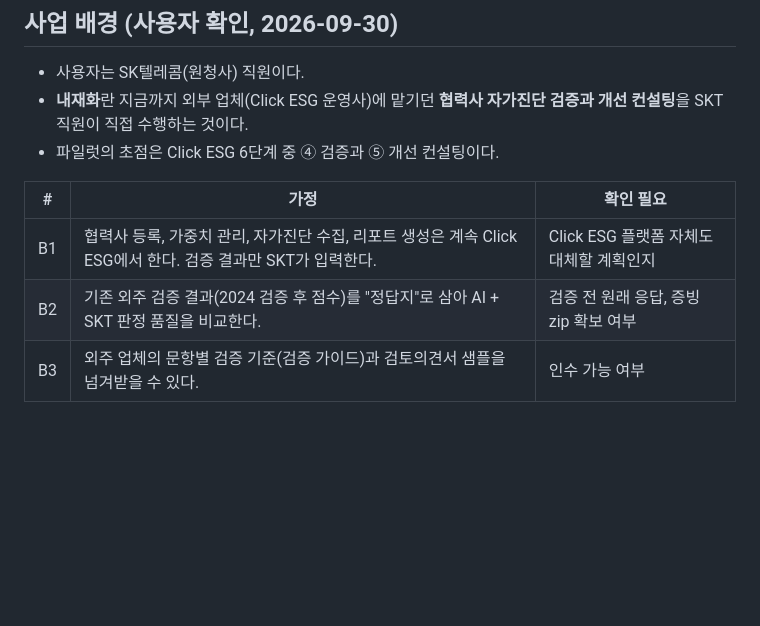
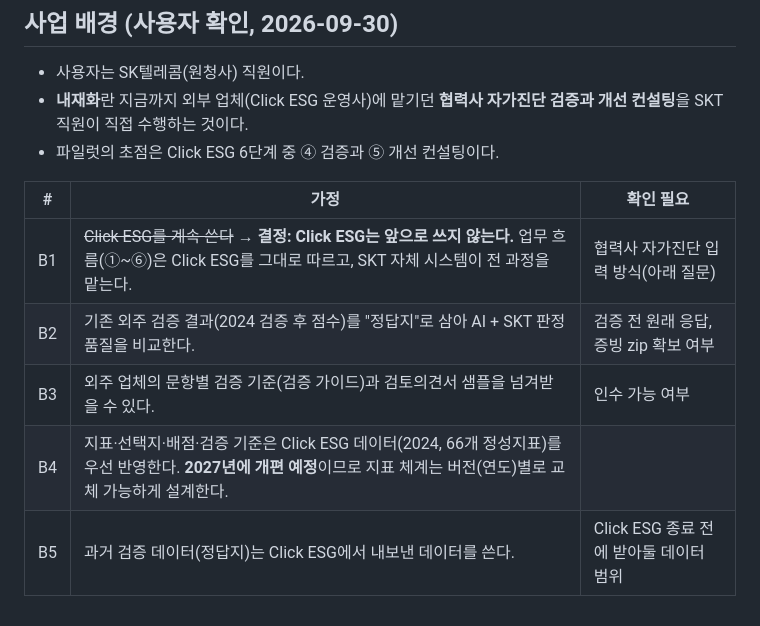
Before and after one commit to cooljihwan/triplej, a Markdown page: esg-ax-pilot/docs/assumptions.md, the part around the change. GitHub-like rendering; blank space fills up the shorter version.

Commit message:
docs: Click ESG 미사용·업무 흐름 준용·2027 지표 개편 결정 기록
Co-Authored-By: Claude Opus 5.5 <noreply@anthropic.com>
Claude-Session: https://claude.ai/code/session_01Qbd7Y4PfhrcPteDmwrvf73

```diff
--- a/esg-ax-pilot/docs/assumptions.md
+++ b/esg-ax-pilot/docs/assumptions.md
@@ -24,6 +24,8 @@
 
 | # | 가정 | 확인 필요 |
 |---|---|---|
-| B1 | 협력사 등록, 가중치 관리, 자가진단 수집, 리포트 생성은 계속 Click ESG에서 한다. 검증 결과만 SKT가 입력한다. | Click ESG 플랫폼 자체도 대체할 계획인지 |
+| B1 | ~~Click ESG를 계속 쓴다~~ → **결정: Click ESG는 앞으로 쓰지 않는다.** 업무 흐름(①~⑥)은 Click ESG를 그대로 따르고, SKT 자체 시스템이 전 과정을 맡는다. | 협력사 자가진단 입력 방식(아래 질문) |
 | B2 | 기존 외주 검증 결과(2024 검증 후 점수)를 "정답지"로 삼아 AI + SKT 판정 품질을 비교한다. | 검증 전 원래 응답, 증빙 zip 확보 여부 |
 | B3 | 외주 업체의 문항별 검증 기준(검증 가이드)과 검토의견서 샘플을 넘겨받을 수 있다. | 인수 가능 여부 |
+| B4 | 지표·선택지·배점·검증 기준은 Click ESG 데이터(2024, 66개 정성지표)를 우선 반영한다. **2027년에 개편 예정**이므로 지표 체계는 버전(연도)별로 교체 가능하게 설계한다. | |
+| B5 | 과거 검증 데이터(정답지)는 Click ESG에서 내보낸 데이터를 쓴다. | Click ESG 종료 전에 받아둘 데이터 범위 |
```
